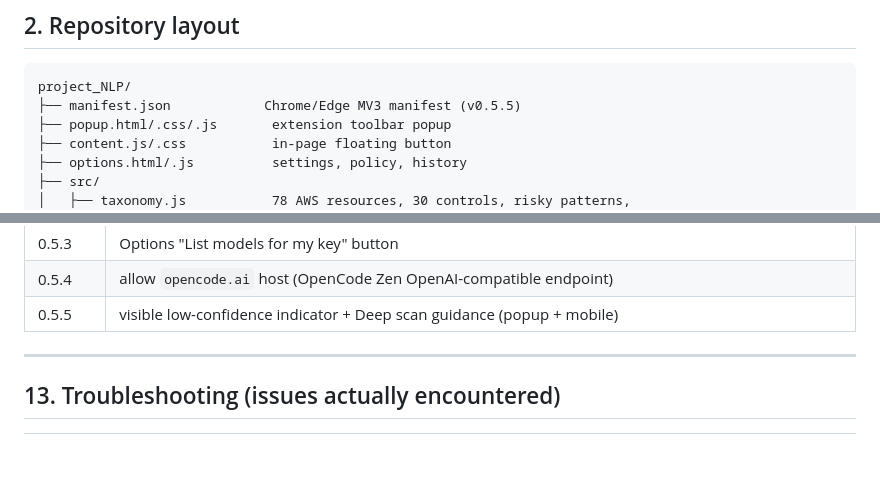
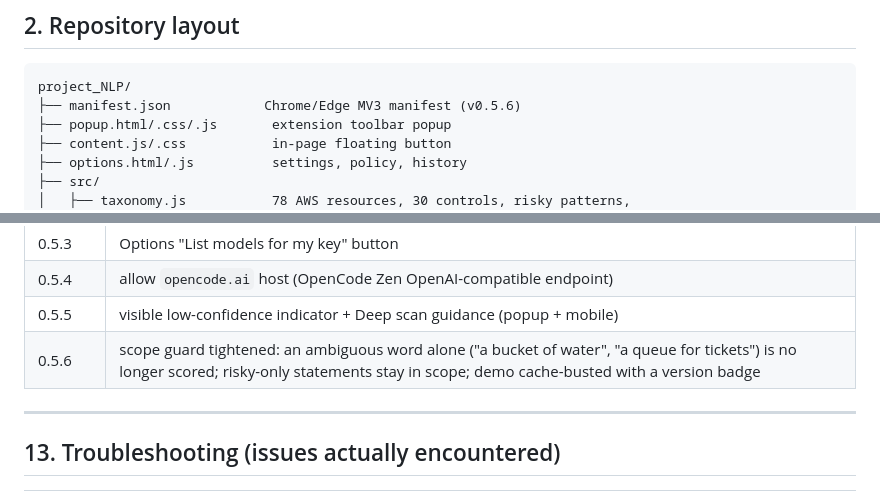
Before and after one commit to Ejajaka/vector, a Markdown page: MANUAL.md, 2 parts joined by grey strips. Drawn GitHub-style; blank space fills up the shorter version.

Commit message:
Docs: bump to v0.5.6 (scope guard tightening + demo cache-buster); regenerate Word docs

````diff
--- a/MANUAL.md
+++ b/MANUAL.md
@@ -50,7 +50,7 @@ Java + Android SDK come with Android Studio.
 
 ```
 project_NLP/
-├── manifest.json            Chrome/Edge MV3 manifest (v0.5.5)
+├── manifest.json            Chrome/Edge MV3 manifest (v0.5.6)
 ├── popup.html/.css/.js       extension toolbar popup
 ├── content.js/.css           in-page floating button
 ├── options.html/.js          settings, policy, history
@@ -408,6 +408,7 @@ Notes:
 | 0.5.3 | Options "List models for my key" button |
 | 0.5.4 | allow `opencode.ai` host (OpenCode Zen OpenAI-compatible endpoint) |
 | 0.5.5 | visible low-confidence indicator + Deep scan guidance (popup + mobile) |
+| 0.5.6 | scope guard tightened: an ambiguous word alone ("a bucket of water", "a queue for tickets") is no longer scored; risky-only statements stay in scope; demo cache-busted with a version badge |
 
 ---
 
````
